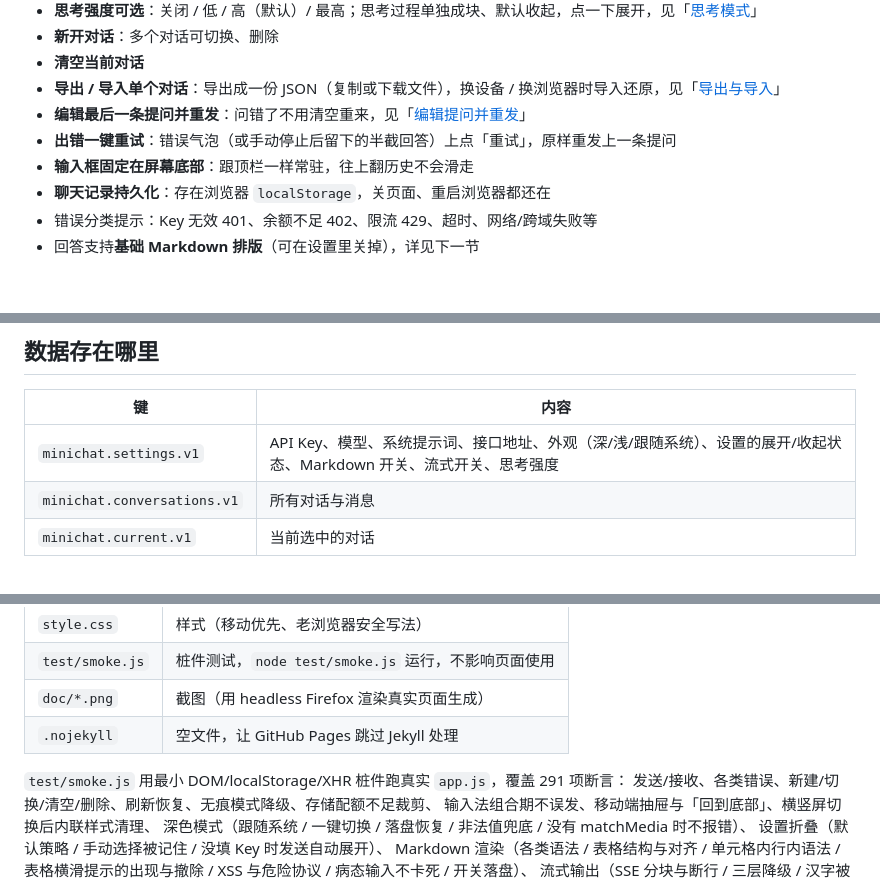
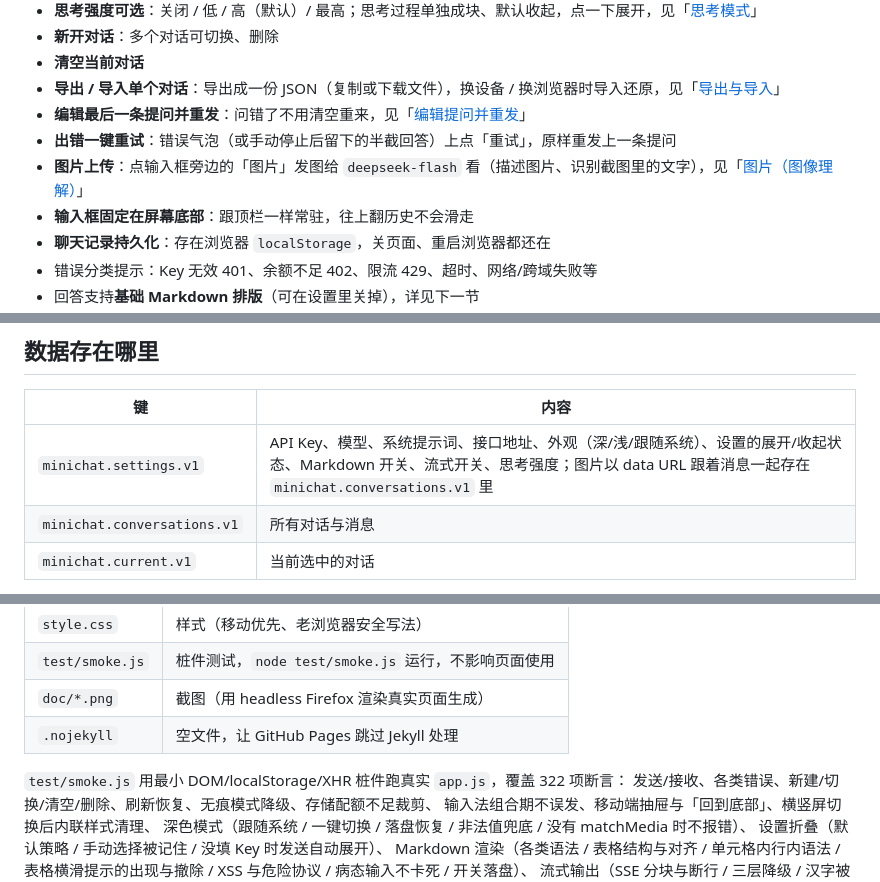
Before and after one commit to qtxhna/minichat, a Markdown page: README.md, 3 parts joined by grey strips. Rendered like a GitHub page; blank space fills up the shorter version.

```diff
--- a/README.md
+++ b/README.md
@@ -128,6 +128,7 @@ git push -u origin main
 - **导出 / 导入单个对话**：导出成一份 JSON（复制或下载文件），换设备 / 换浏览器时导入还原，见「[导出与导入](#导出与导入)」
 - **编辑最后一条提问并重发**：问错了不用清空重来，见「[编辑提问并重发](#编辑提问并重发)」
 - **出错一键重试**：错误气泡（或手动停止后留下的半截回答）上点「重试」，原样重发上一条提问
+- **图片上传**：点输入框旁边的「图片」发图给 `deepseek-flash` 看（描述图片、识别截图里的文字），见「[图片（图像理解）](#图片图像理解)」
 - **输入框固定在屏幕底部**：跟顶栏一样常驻，往上翻历史不会滑走
 - **聊天记录持久化**：存在浏览器 `localStorage`，关页面、重启浏览器都还在
 - 错误分类提示：Key 无效 401、余额不足 402、限流 429、超时、网络/跨域失败等
@@ -357,7 +386,7 @@ answer: "流式输出验证：这段文字应当一个字一个字地出现…
 
 | 键 | 内容 |
 | --- | --- |
-| `minichat.settings.v1` | API Key、模型、系统提示词、接口地址、外观（深/浅/跟随系统）、设置的展开/收起状态、Markdown 开关、流式开关、思考强度 |
+| `minichat.settings.v1` | API Key、模型、系统提示词、接口地址、外观（深/浅/跟随系统）、设置的展开/收起状态、Markdown 开关、流式开关、思考强度；图片以 data URL 跟着消息一起存在 `minichat.conversations.v1` 里 |
 | `minichat.conversations.v1` | 所有对话与消息 |
 | `minichat.current.v1` | 当前选中的对话 |
 
@@ -421,7 +450,7 @@ http.createServer(function (req, res) {
 | `doc/*.png` | 截图（用 headless Firefox 渲染真实页面生成） |
 | `.nojekyll` | 空文件，让 GitHub Pages 跳过 Jekyll 处理 |
 
-`test/smoke.js` 用最小 DOM/localStorage/XHR 桩件跑真实 `app.js`，覆盖 291 项断言：
+`test/smoke.js` 用最小 DOM/localStorage/XHR 桩件跑真实 `app.js`，覆盖 322 项断言：
 发送/接收、各类错误、新建/切换/清空/删除、刷新恢复、无痕模式降级、存储配额不足裁剪、
 输入法组合期不误发、移动端抽屉与「回到底部」、横竖屏切换后内联样式清理、
 深色模式（跟随系统 / 一键切换 / 落盘恢复 / 非法值兜底 / 没有 matchMedia 时不报错）、
```
Also changed, not shown: other parts of README.md (+30 -0 lines), doc/mobile-image.png (added), 4 other files.
